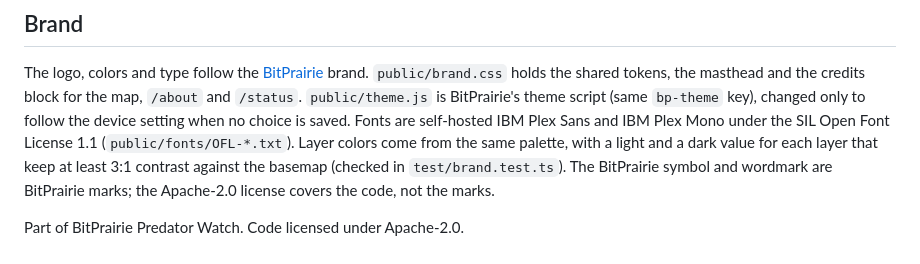
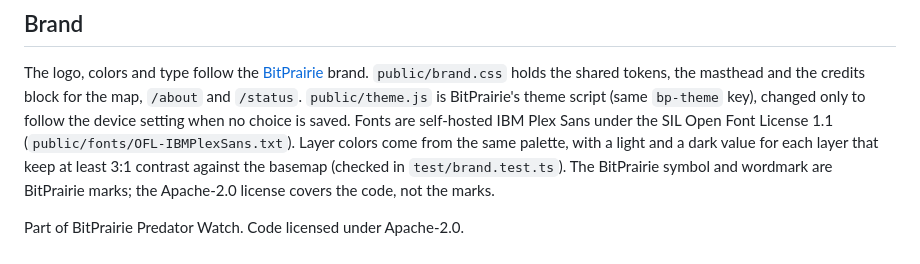
Before and after one commit to bitprairie-team/predator-watch-app, a Markdown page: README.md, the part around the change. Rendered like a GitHub page.

```diff
--- a/README.md
+++ b/README.md
@@ -199,7 +199,7 @@ The logo, colors and type follow the [BitPrairie](https://bitprairie.com/predato
 `public/brand.css` holds the shared tokens, the masthead and the credits block for the map,
 `/about` and `/status`. `public/theme.js` is BitPrairie's theme script (same `bp-theme` key),
 changed only to follow the device setting when no choice is saved. Fonts are self-hosted
-IBM Plex Sans and IBM Plex Mono under the SIL Open Font License 1.1 (`public/fonts/OFL-*.txt`).
+IBM Plex Sans under the SIL Open Font License 1.1 (`public/fonts/OFL-IBMPlexSans.txt`).
 Layer colors come from the same palette, with a light and a dark value for each layer that
 keep at least 3:1 contrast against the basemap (checked in `test/brand.test.ts`).
 The BitPrairie symbol and wordmark are BitPrairie marks; the Apache-2.0 license covers the code, not the marks.
```
Also changed, not shown: docs/app-store/README.md (+1 -1 lines), public/apple-touch-icon.png (added), 2 other files.
